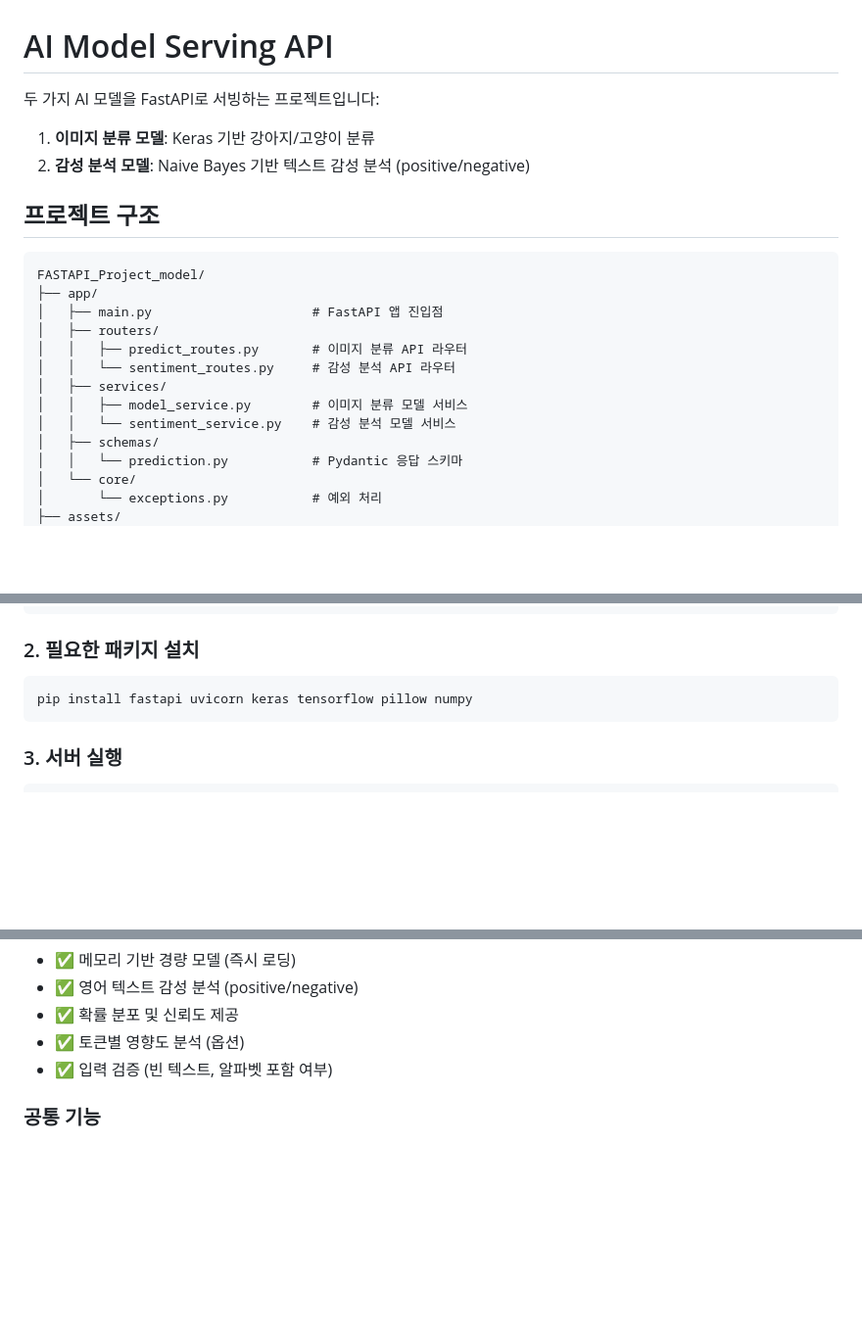
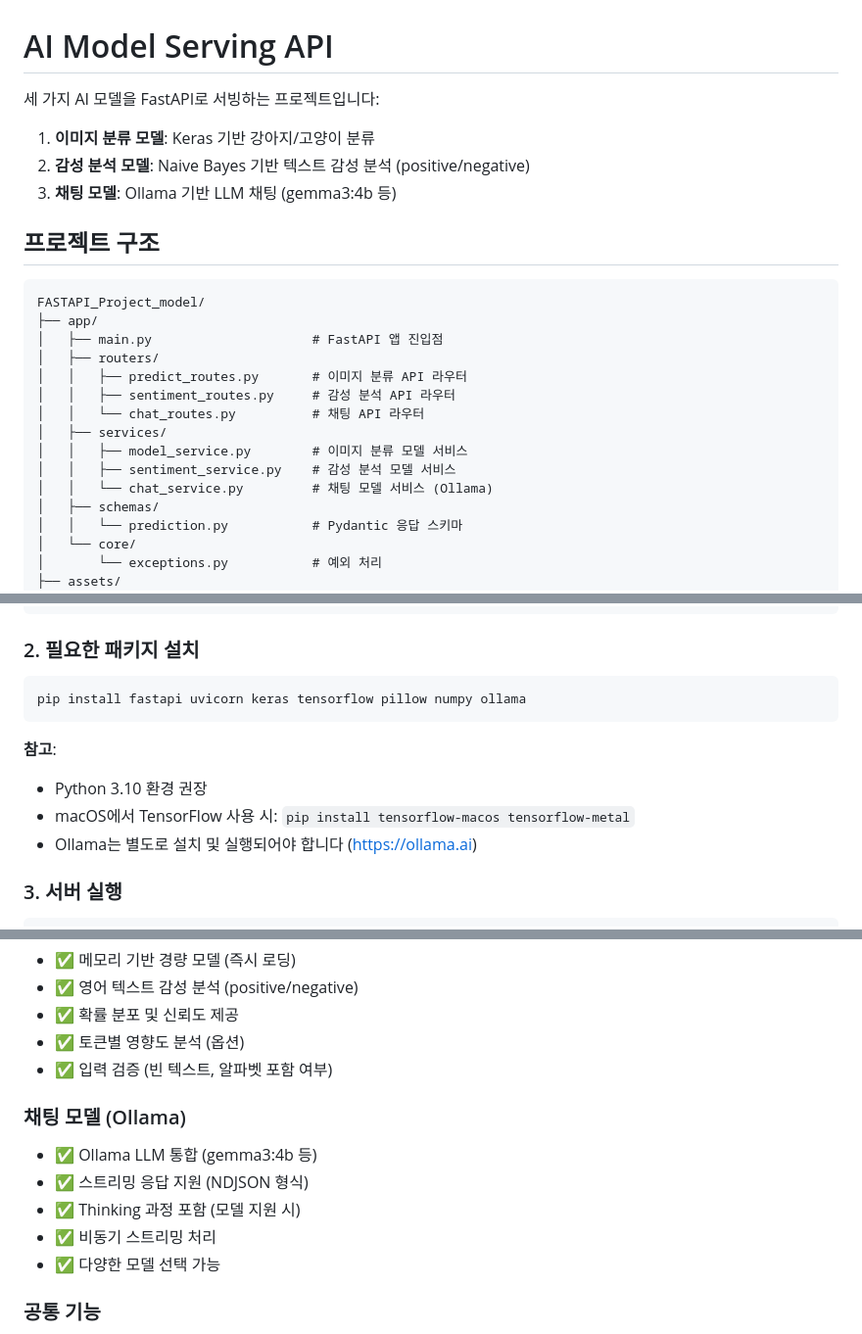
Before and after one commit to yoondonggyu/KakaoTechBootcamp-Model, a Markdown page: README.md, 3 parts joined by grey strips. Shown at 98% size. GitHub-like rendering; blank space fills up the shorter version.

````diff
--- a/README.md
+++ b/README.md
@@ -1,8 +1,9 @@
 # AI Model Serving API
 
-두 가지 AI 모델을 FastAPI로 서빙하는 프로젝트입니다:
+세 가지 AI 모델을 FastAPI로 서빙하는 프로젝트입니다:
 1. **이미지 분류 모델**: Keras 기반 강아지/고양이 분류
 2. **감성 분석 모델**: Naive Bayes 기반 텍스트 감성 분석 (positive/negative)
+3. **채팅 모델**: Ollama 기반 LLM 채팅 (gemma3:4b 등)
 
 ## 프로젝트 구조
 
@@ -12,10 +13,12 @@ FASTAPI_Project_model/
 │   ├── main.py                     # FastAPI 앱 진입점
 │   ├── routers/
 │   │   ├── predict_routes.py       # 이미지 분류 API 라우터
-│   │   └── sentiment_routes.py     # 감성 분석 API 라우터
+│   │   ├── sentiment_routes.py     # 감성 분석 API 라우터
+│   │   └── chat_routes.py          # 채팅 API 라우터
 │   ├── services/
 │   │   ├── model_service.py        # 이미지 분류 모델 서비스
-│   │   └── sentiment_service.py    # 감성 분석 모델 서비스
+│   │   ├── sentiment_service.py    # 감성 분석 모델 서비스
+│   │   └── chat_service.py         # 채팅 모델 서비스 (Ollama)
 │   ├── schemas/
 │   │   └── prediction.py           # Pydantic 응답 스키마
 │   └── core/
@@ -37,8 +40,13 @@ conda activate env_fastapi
 
 ### 2. 필요한 패키지 설치
 ```bash
-pip install fastapi uvicorn keras tensorflow pillow numpy
+pip install fastapi uvicorn keras tensorflow pillow numpy ollama
 ```
+
+**참고**:
+- Python 3.10 환경 권장
+- macOS에서 TensorFlow 사용 시: `pip install tensorflow-macos tensorflow-metal`
+- Ollama는 별도로 설치 및 실행되어야 합니다 (https://ollama.ai)
 
 ### 3. 서버 실행
 ```bash
@@ -266,6 +330,13 @@ curl -X POST "http://localhost:8001/api/sentiment" \
 - ✅ 토큰별 영향도 분석 (옵션)
 - ✅ 입력 검증 (빈 텍스트, 알파벳 포함 여부)
 
+### 채팅 모델 (Ollama)
+- ✅ Ollama LLM 통합 (gemma3:4b 등)
+- ✅ 스트리밍 응답 지원 (NDJSON 형식)
+- ✅ Thinking 과정 포함 (모델 지원 시)
+- ✅ 비동기 스트리밍 처리
+- ✅ 다양한 모델 선택 가능
+
 ### 공통 기능
 - ✅ 일관된 JSON 응답 포맷
 - ✅ Pydantic 스키마 검증
````
Also changed, not shown: other parts of README.md (+63 -1 lines).
